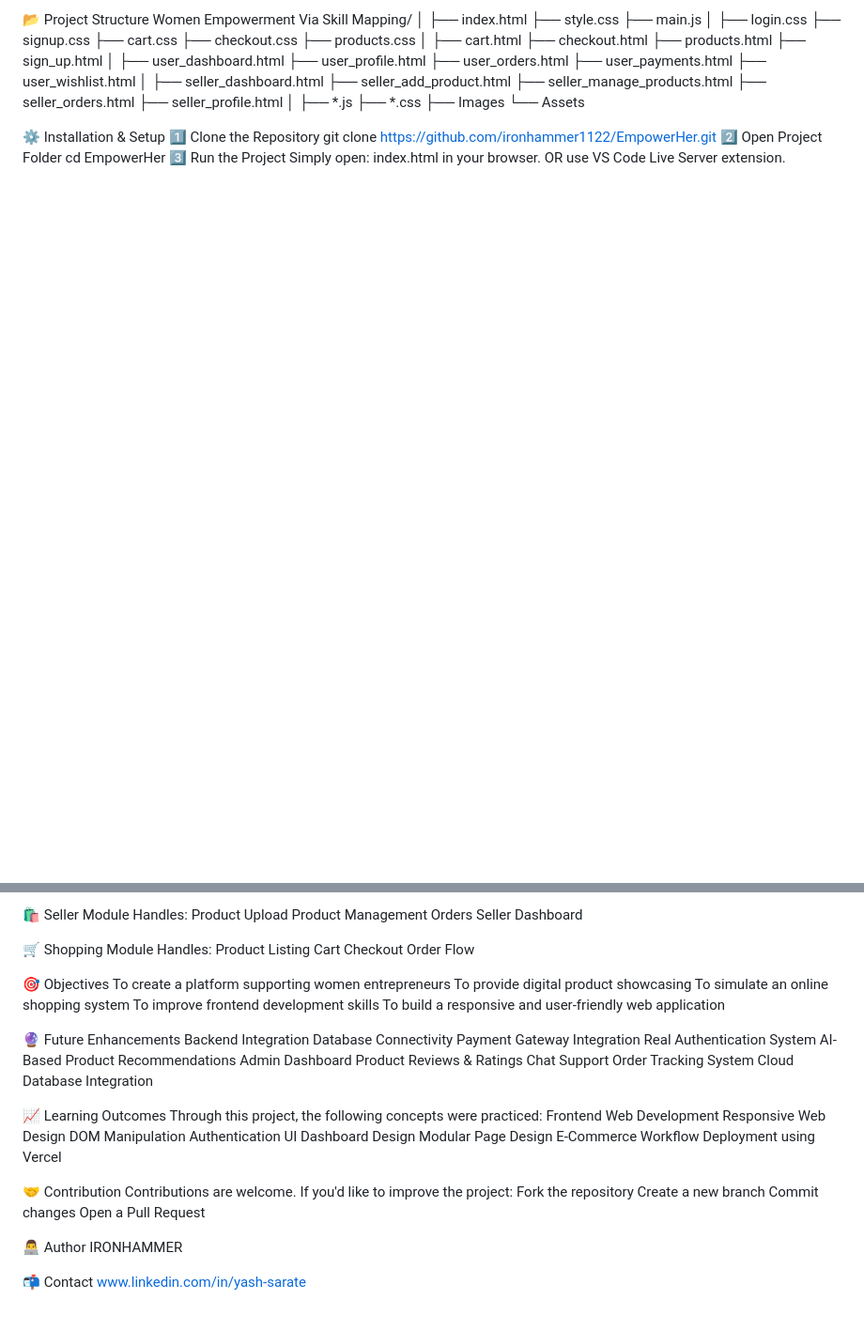
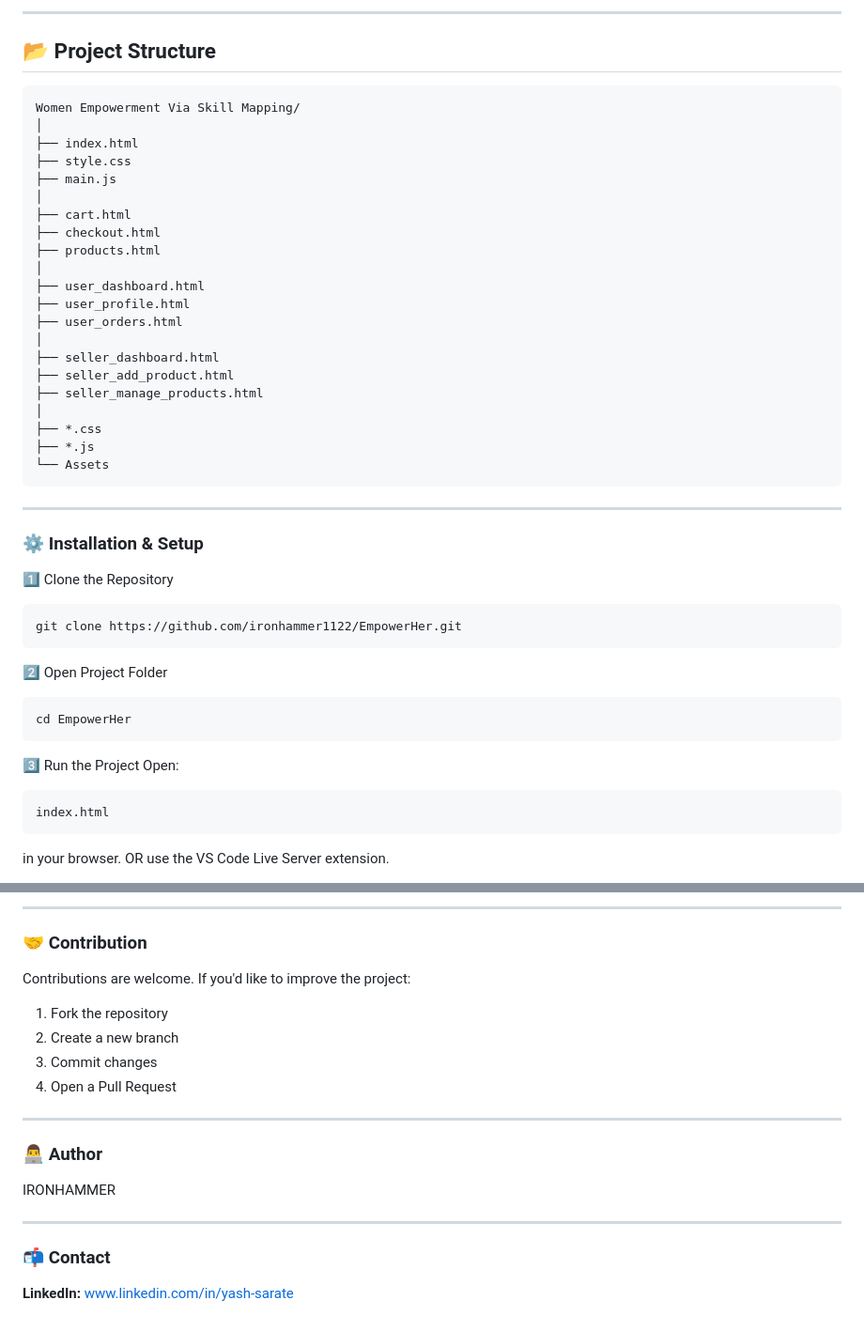
Before and after one commit to ironhammer1122/EmpowerHer, a Markdown page: README.md, 2 parts joined by grey strips. Shown at 94% size. GitHub-like rendering; blank space fills up the shorter version.

Commit message:
README added
README added

````diff
--- a/README.md
+++ b/README.md
@@ -54,47 +81,48 @@ Organized Product Display
 
-📂 Project Structure
+---
+
+## 📂 Project Structure
+
+```bash
 Women Empowerment Via Skill Mapping/
 │
 ├── index.html
 ├── style.css
 ├── main.js
 │
-├── login.css
-├── signup.css
-├── cart.css
-├── checkout.css
-├── products.css
-│
 ├── cart.html
 ├── checkout.html
 ├── products.html
-├── sign_up.html
 │
 ├── user_dashboard.html
 ├── user_profile.html
 ├── user_orders.html
-├── user_payments.html
-├── user_wishlist.html
 │
 ├── seller_dashboard.html
 ├── seller_add_product.html
 ├── seller_manage_products.html
-├── seller_orders.html
-├── seller_profile.html
 │
+├── *.css
 ├── *.js
-├── *.css
-├── Images
 └── Assets
+```
 
-⚙️ Installation & Setup
+---
+
+### ⚙️ Installation & Setup
 1️⃣ Clone the Repository
+```bash
 git clone https://github.com/ironhammer1122/EmpowerHer.git
+```
 2️⃣ Open Project Folder
+```bash
 cd EmpowerHer
+```
 3️⃣ Run the Project
-Simply open:
+Open:
+```bash
 index.html
+```
 in your browser.
-OR use VS Code Live Server extension.
+OR use the VS Code Live Server extension.
 
@@ -120,58 +140,21 @@ Profile
 
-🛍️ Seller Module
-Handles:
-Product Upload
-Product Management
-Orders
-Seller Dashboard
+---
 
-🛒 Shopping Module
-Handles:
-Product Listing
-Cart
-Checkout
-Order Flow
-
-🎯 Objectives
-To create a platform supporting women entrepreneurs
-To provide digital product showcasing
-To simulate an online shopping system
-To improve frontend development skills
-To build a responsive and user-friendly web application
-
-🔮 Future Enhancements
-Backend Integration
-Database Connectivity
-Payment Gateway Integration
-Real Authentication System
-AI-Based Product Recommendations
-Admin Dashboard
-Product Reviews & Ratings
-Chat Support
-Order Tracking System
-Cloud Database Integration
-
-📈 Learning Outcomes
-Through this project, the following concepts were practiced:
-Frontend Web Development
-Responsive Web Design
-DOM Manipulation
-Authentication UI
-Dashboard Design
-Modular Page Design
-E-Commerce Workflow
-Deployment using Vercel
-
-🤝 Contribution
+### 🤝 Contribution
 Contributions are welcome.
 If you'd like to improve the project:
-Fork the repository
-Create a new branch
-Commit changes
-Open a Pull Request
+1. Fork the repository
+2. Create a new branch
+3. Commit changes
+4. Open a Pull Request
 
-👨‍💻 Author
+---
+
+### 👨‍💻 Author
 IRONHAMMER
 
-📬 Contact
+---
+
+### 📬 Contact
+**LinkedIn:**
 www.linkedin.com/in/yash-sarate
````
Also changed, not shown: other parts of README.md (+81 -62 lines).
